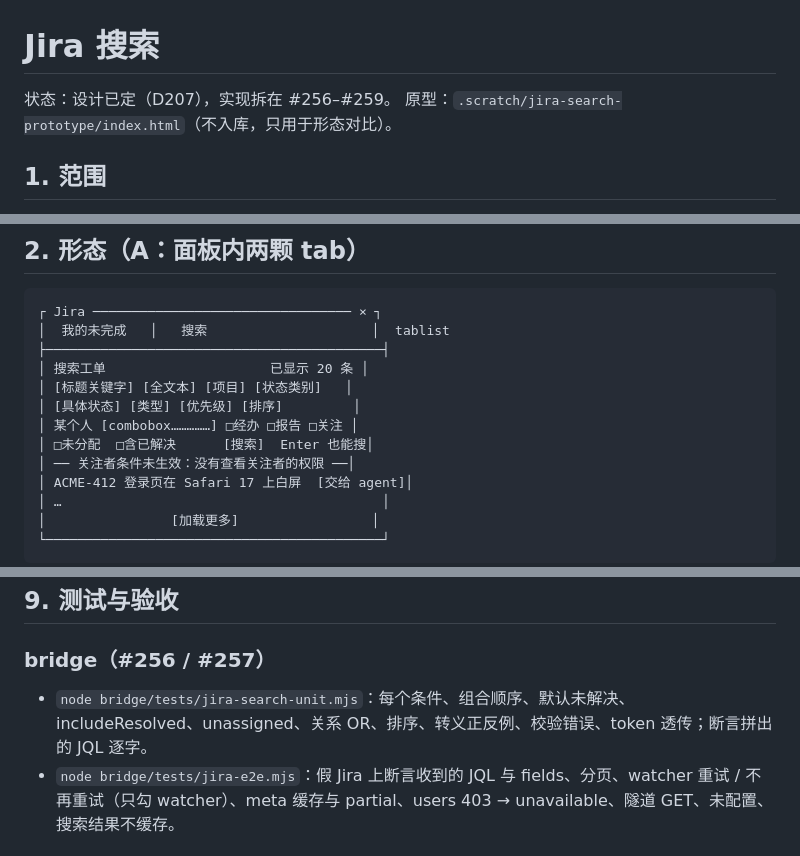
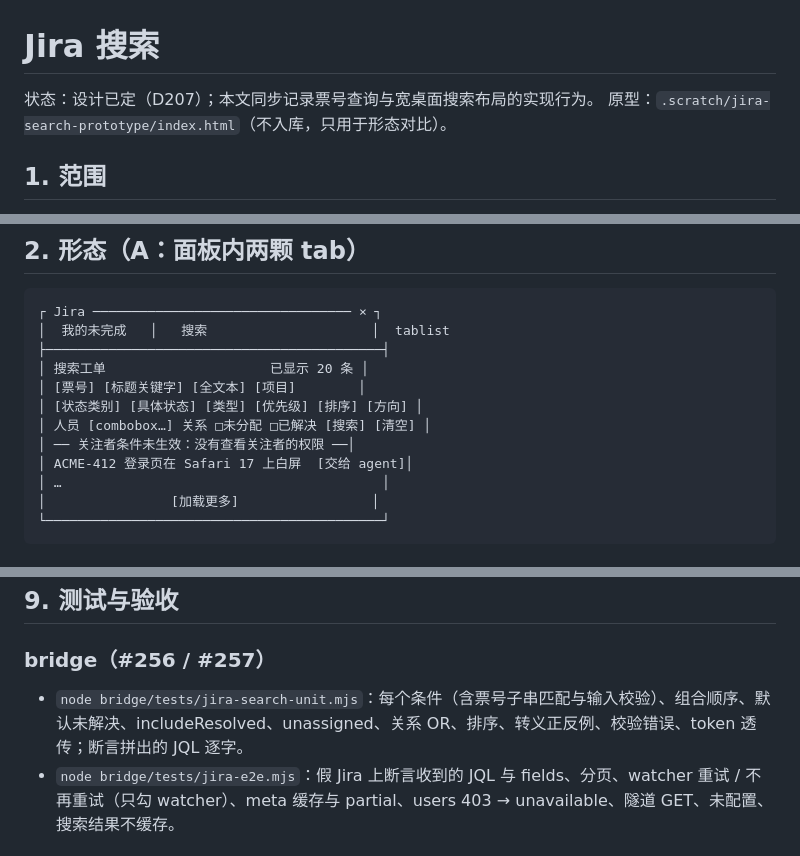
Before and after one commit to Yang-Code01/pi-web-client, a Markdown page: docs/JIRA-SEARCH.md, 3 parts joined by grey strips. Drawn GitHub-style.

Commit message:
docs(jira): summarize implemented search changes

```diff
--- a/docs/JIRA-SEARCH.md
+++ b/docs/JIRA-SEARCH.md
@@ -1,6 +1,6 @@
 # Jira 搜索
 
-状态：设计已定（D207），实现拆在 #256–#259。
+状态：设计已定（D207）；本文同步记录票号查询与宽桌面搜索布局的实现行为。
 原型：`.scratch/jira-search-prototype/index.html`（不入库，只用于形态对比）。
 
 ## 1. 范围
@@ -18,10 +18,9 @@ v1 面板只有一条固定查询「分配给我 + 未解决」（D203）。本
 │  我的未完成   │   搜索                     │  tablist
 ├───────────────────────────────────────────┤
 │ 搜索工单                     已显示 20 条 │
-│ [标题关键字] [全文本] [项目] [状态类别]   │
-│ [具体状态] [类型] [优先级] [排序]         │
-│ 某个人 [combobox……………] □经办 □报告 □关注 │
-│ □未分配  □含已解决      [搜索]  Enter 也能搜│
+│ [票号] [标题关键字] [全文本] [项目]        │
+│ [状态类别] [具体状态] [类型] [优先级] [排序] [方向] │
+│ 人员 [combobox…] 关系 □未分配 □已解决 [搜索] [清空] │
 │ ── 关注者条件未生效：没有查看关注者的权限 ──│
 │ ACME-412 登录页在 Safari 17 上白屏  [交给 agent]│
 │ …                                         │
@@ -280,7 +283,7 @@ GET /api/jira/search?title=登录&project=ACME&statusCategory=indeterminate
 
 ### bridge（#256 / #257）
 
-- `node bridge/tests/jira-search-unit.mjs`：每个条件、组合顺序、默认未解决、includeResolved、unassigned、关系 OR、排序、转义正反例、校验错误、token 透传；断言拼出的 JQL 逐字。
+- `node bridge/tests/jira-search-unit.mjs`：每个条件（含票号子串匹配与输入校验）、组合顺序、默认未解决、includeResolved、unassigned、关系 OR、排序、转义正反例、校验错误、token 透传；断言拼出的 JQL 逐字。
 - `node bridge/tests/jira-e2e.mjs`：假 Jira 上断言收到的 JQL 与 fields、分页、watcher 重试 / 不再重试（只勾 watcher）、meta 缓存与 partial、users 403 → unavailable、隧道 GET、未配置、搜索结果不缓存。
 
 ### web（#258 / #259）
```
Also changed, not shown: other parts of docs/JIRA-SEARCH.md (+5 -1 lines).
